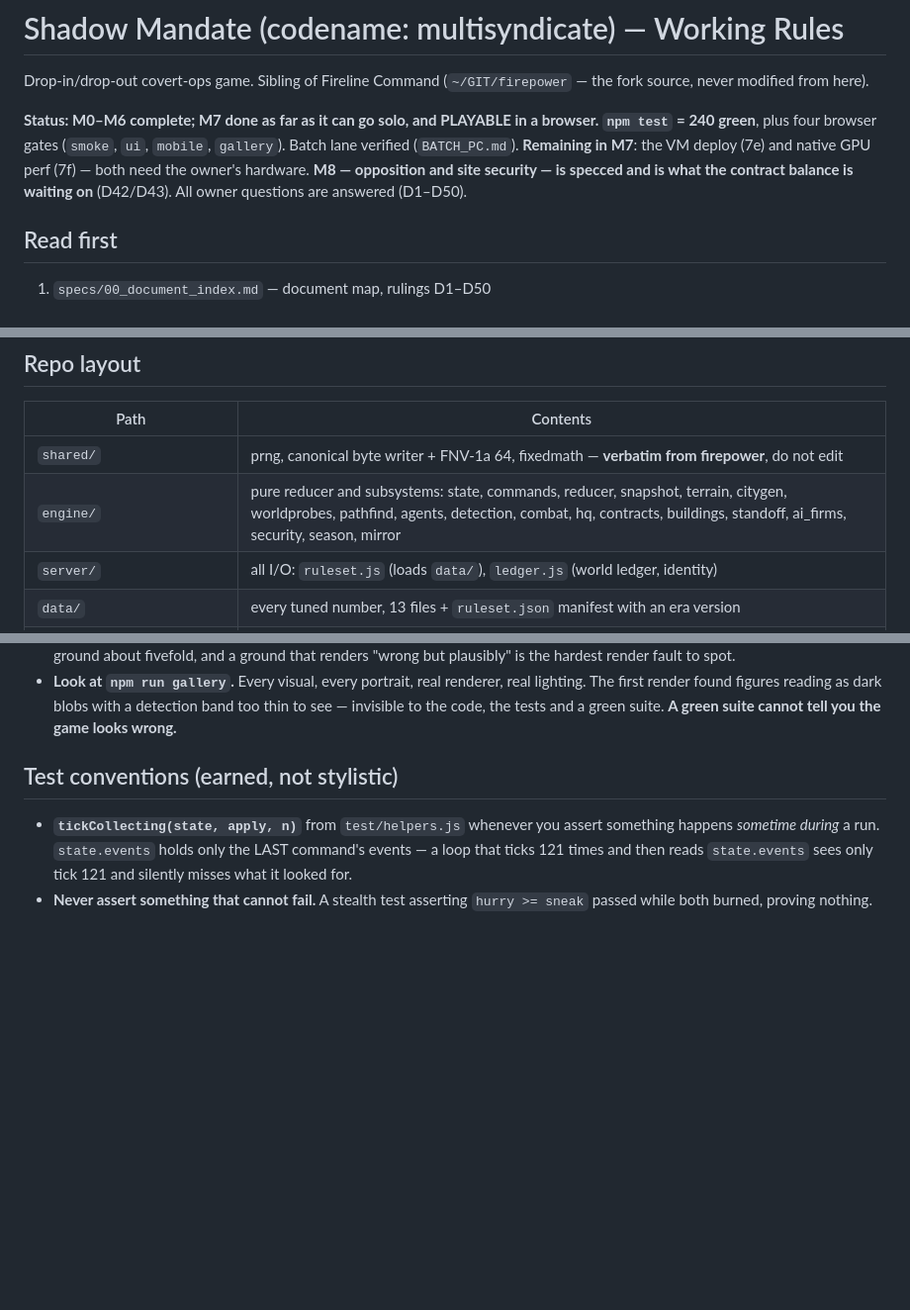
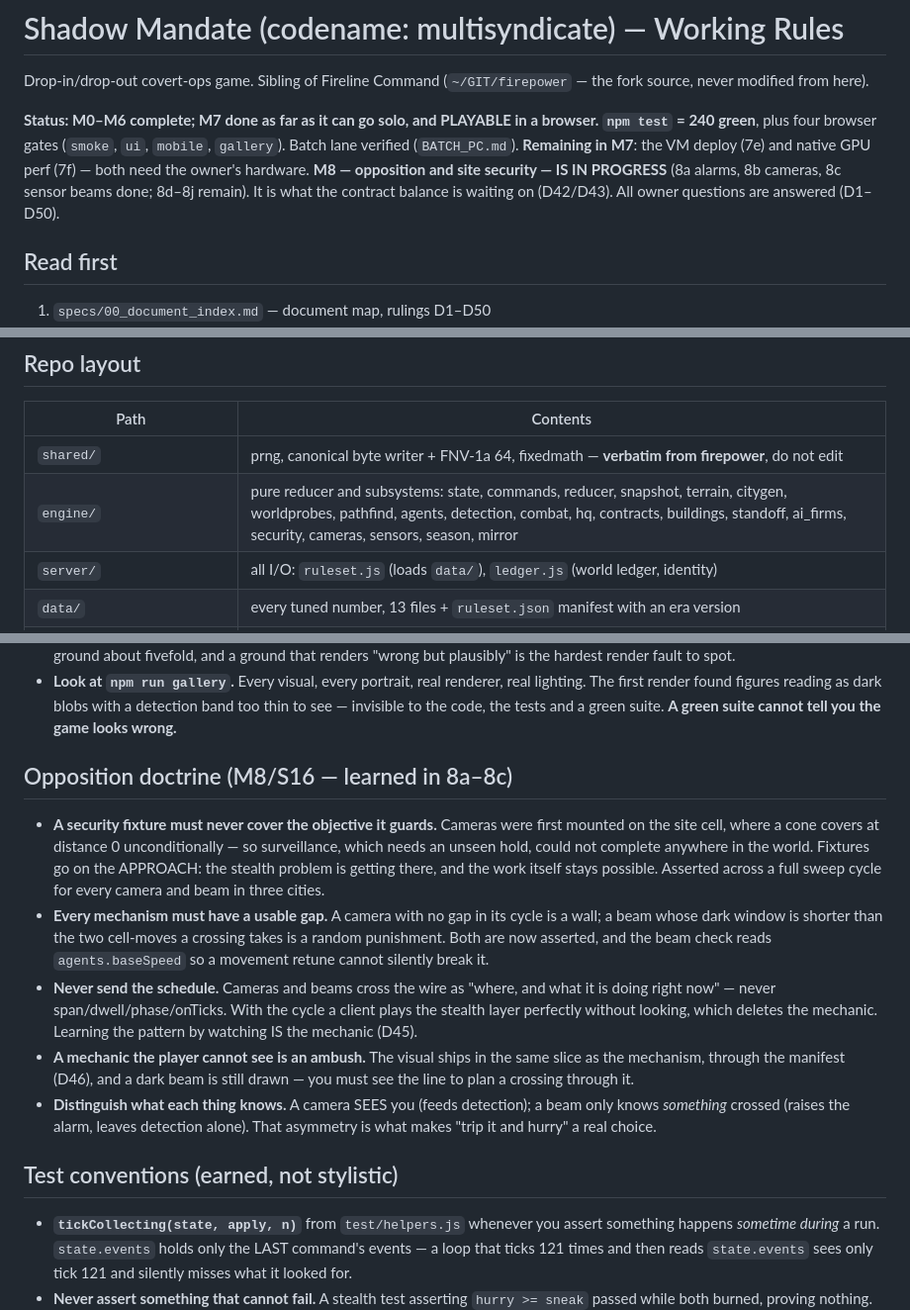
Before and after one commit to kjelloe/shadowmandate, a Markdown page: CLAUDE.md, 3 parts joined by grey strips. Shown at 99% size. GitHub-like rendering; blank space fills up the shorter version.

Commit message:
docs: M8 opposition doctrine into CLAUDE.md, the gate skill and memory
Three rules earned building 8a-8c, recorded where the next session will read
them: a security fixture must never cover the objective it guards, every
mechanism needs a gap the player can actually use (checked against baseSpeed,
never a literal), and the schedule must never cross the wire.

Co-Authored-By: Claude Opus 5 <noreply@anthropic.com>

```diff
--- a/CLAUDE.md
+++ b/CLAUDE.md
@@ -7,8 +7,9 @@ Drop-in/drop-out covert-ops game. Sibling of Fireline Command
 browser. `npm test` = 240 green**, plus four browser gates (`smoke`, `ui`,
 `mobile`, `gallery`). Batch lane verified (`BATCH_PC.md`). **Remaining in M7**:
 the VM deploy (7e) and native GPU perf (7f) — both need the owner's hardware.
-**M8 — opposition and site security — is specced and is what the contract
-balance is waiting on** (D42/D43). All owner questions are answered (D1–D50).
+**M8 — opposition and site security — IS IN PROGRESS** (8a alarms, 8b cameras,
+8c sensor beams done; 8d–8j remain). It is what the contract balance is waiting
+on (D42/D43). All owner questions are answered (D1–D50).
 
 ## Read first
 
@@ -46,7 +47,7 @@ node tools/repin_fixture.mjs "<reason>"     # deliberate fixture re-pin
 | Path | Contents |
 |---|---|
 | `shared/` | prng, canonical byte writer + FNV-1a 64, fixedmath — **verbatim from firepower**, do not edit |
-| `engine/` | pure reducer and subsystems: state, commands, reducer, snapshot, terrain, citygen, worldprobes, pathfind, agents, detection, combat, hq, contracts, buildings, standoff, ai_firms, security, season, mirror |
+| `engine/` | pure reducer and subsystems: state, commands, reducer, snapshot, terrain, citygen, worldprobes, pathfind, agents, detection, combat, hq, contracts, buildings, standoff, ai_firms, security, cameras, sensors, season, mirror |
 | `server/` | all I/O: `ruleset.js` (loads `data/`), `ledger.js` (world ledger, identity) |
 | `data/` | every tuned number, 13 files + `ruleset.json` manifest with an era version |
 | `client/js/` | the browser client: `main.js`, `scene.js` (diorama), `minimap.js`, `terrain3d.js`, `models.js` (view-model decisions, unit-tested) |
@@ -112,6 +113,29 @@ is undeclared. A missed mirror field silently invalidates every future battery.
   real lighting. The first render found figures reading as dark blobs with a
   detection band too thin to see — invisible to the code, the tests and a green
   suite. **A green suite cannot tell you the game looks wrong.**
+
+## Opposition doctrine (M8/S16 — learned in 8a–8c)
+
+- **A security fixture must never cover the objective it guards.** Cameras were
+  first mounted on the site cell, where a cone covers at distance 0
+  unconditionally — so surveillance, which needs an unseen hold, could not
+  complete anywhere in the world. Fixtures go on the APPROACH: the stealth
+  problem is getting there, and the work itself stays possible. Asserted across
+  a full sweep cycle for every camera and beam in three cities.
+- **Every mechanism must have a usable gap.** A camera with no gap in its cycle
+  is a wall; a beam whose dark window is shorter than the two cell-moves a
+  crossing takes is a random punishment. Both are now asserted, and the beam
+  check reads `agents.baseSpeed` so a movement retune cannot silently break it.
+- **Never send the schedule.** Cameras and beams cross the wire as "where, and
+  what it is doing right now" — never span/dwell/phase/onTicks. With the cycle a
+  client plays the stealth layer perfectly without looking, which deletes the
+  mechanic. Learning the pattern by watching IS the mechanic (D45).
+- **A mechanic the player cannot see is an ambush.** The visual ships in the
+  same slice as the mechanism, through the manifest (D46), and a dark beam is
+  still drawn — you must see the line to plan a crossing through it.
+- **Distinguish what each thing knows.** A camera SEES you (feeds detection); a
+  beam only knows *something* crossed (raises the alarm, leaves detection
+  alone). That asymmetry is what makes "trip it and hurry" a real choice.
 
 ## Test conventions (earned, not stylistic)
 
```
